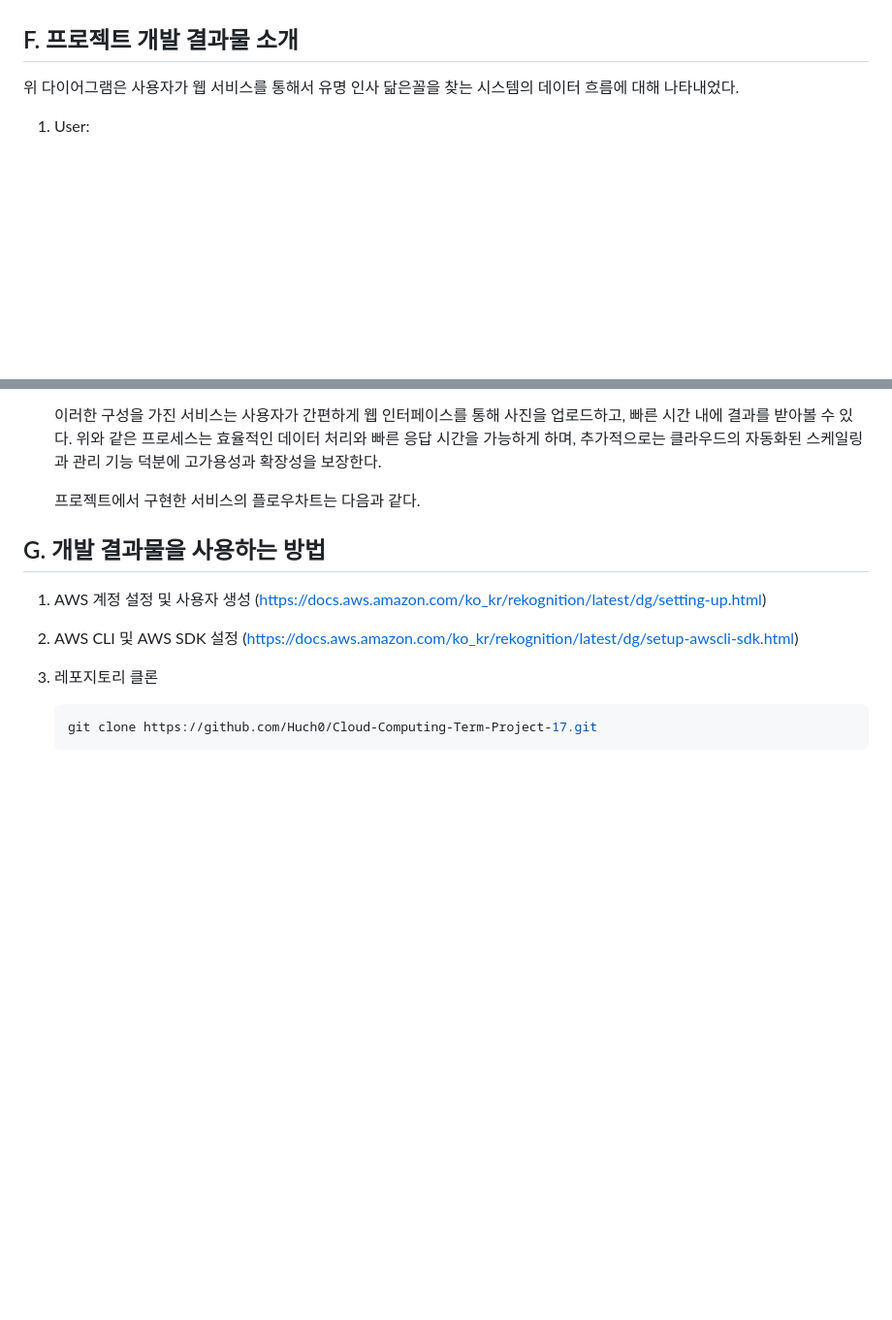
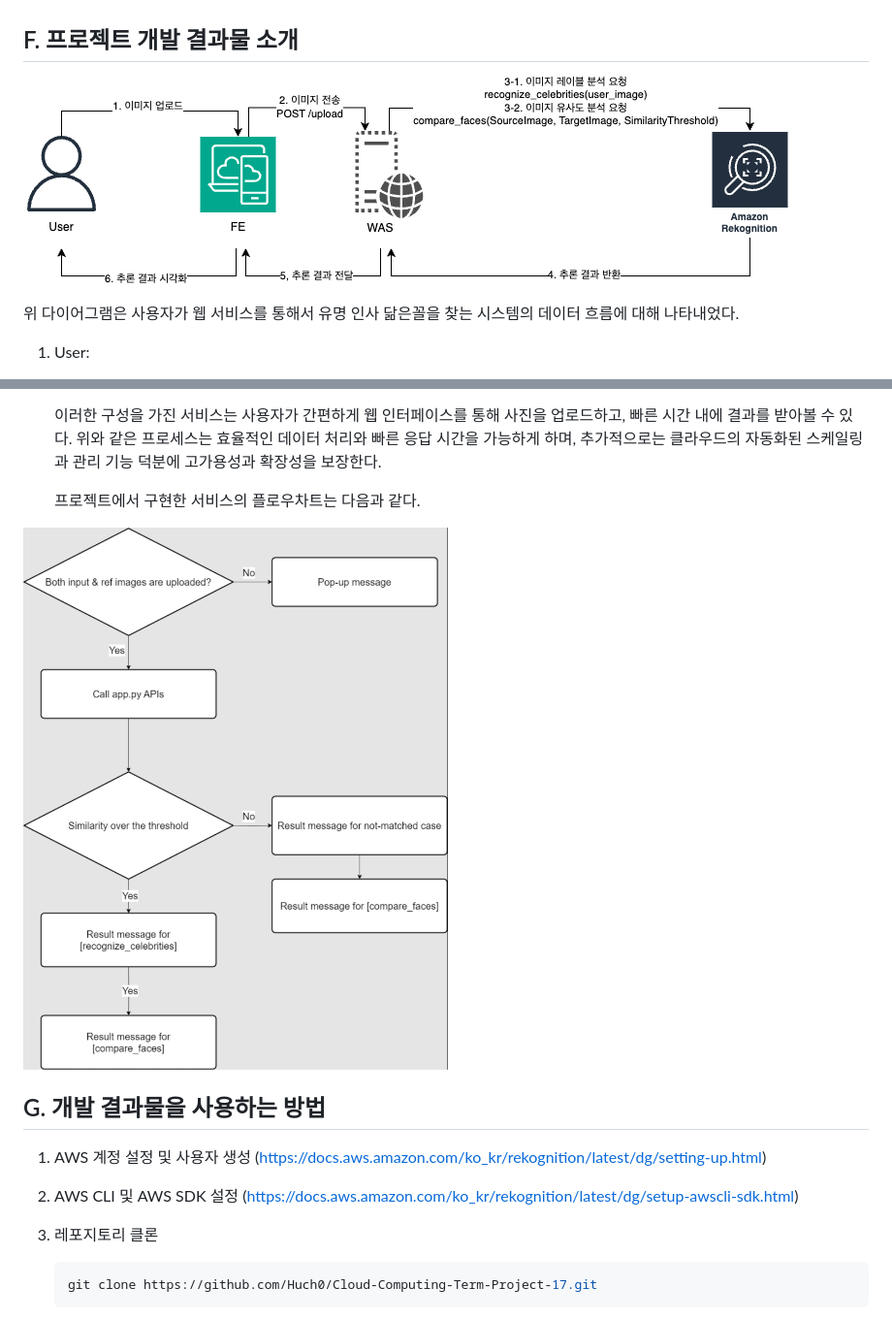
Before and after one commit to Huch0/Cloud-Computing-Term-Project-17, a Markdown page: README.md, 2 parts joined by grey strips. Shown: that part at 97% size. Drawn GitHub-style; pictures changed too: diagram.png (added), flowchart.png (added); blank space fills up the shorter version.

Commit message:
Add images to README.md

```diff
--- a/README.md
+++ b/README.md
@@ -98,6 +98,8 @@ AWS Rekognition을 활용한 닮은꼴 연예인 찾기 서비스
 
 ## F. 프로젝트 개발 결과물 소개
 
+![Diagram](./diagram.png)
+
  위 다이어그램은 사용자가 웹 서비스를 통해서 유명 인사 닮은꼴을 찾는 시스템의 데이터 흐름에 대해 나타내었다.
 
 1. User:
@@ -135,6 +137,8 @@ AWS Rekognition을 활용한 닮은꼴 연예인 찾기 서비스
     이러한 구성을 가진 서비스는 사용자가 간편하게 웹 인터페이스를 통해 사진을 업로드하고, 빠른 시간 내에 결과를 받아볼 수 있다. 위와 같은 프로세스는 효율적인 데이터 처리와 빠른 응답 시간을 가능하게 하며, 추가적으로는 클라우드의 자동화된 스케일링과 관리 기능 덕분에 고가용성과 확장성을 보장한다.
 
     프로젝트에서 구현한 서비스의 플로우차트는 다음과 같다.
+
+![FlowChart](./flowchart.png)
 
 ## G. 개발 결과물을 사용하는 방법
 
```
